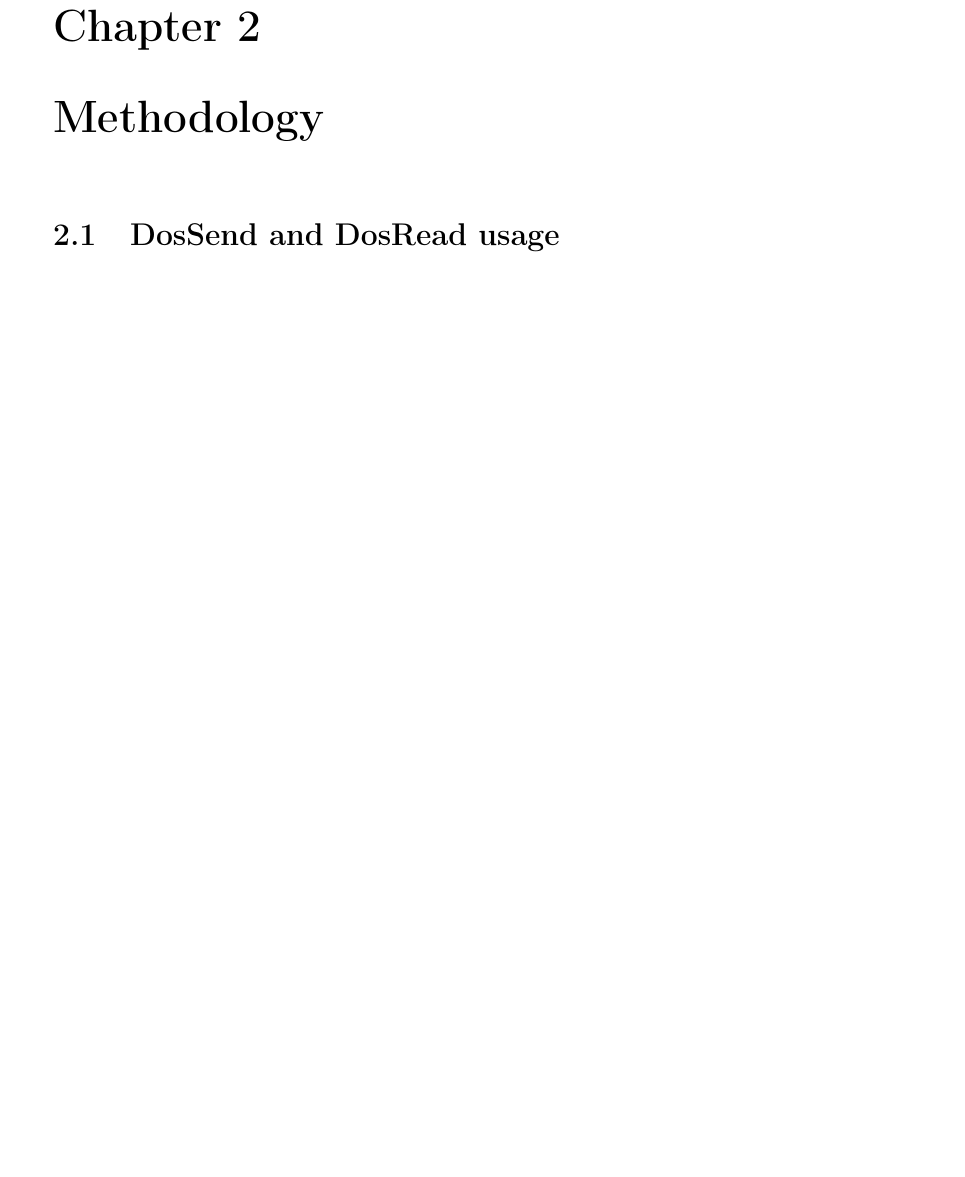
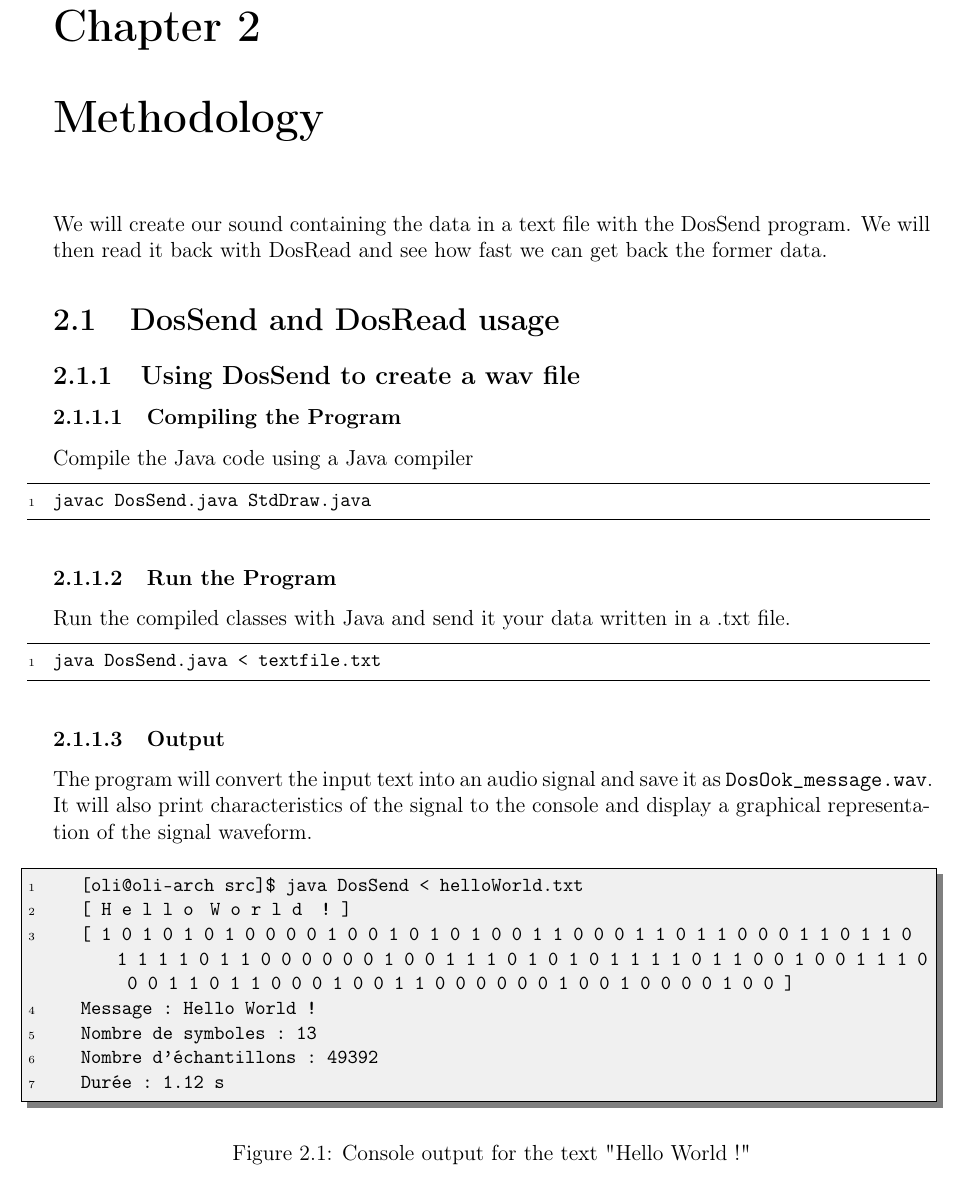
Before and after one commit to mrvolive/S101-02-Data-Over-Sound, a LaTeX document (rapport/main.tex, which reads rapport/method.tex): part of page 7 of 10 before the commit and part of page 7 of 11 after it, cut so that both start at the same text, the shorter picture padded with empty space. Compiled offline with pdfLaTeX.

Commit message:
Optimizing DosSend.java and Working on the report

```diff
--- a/rapport/main.tex
+++ b/rapport/main.tex
@@ -34,6 +34,9 @@
 \definecolor{dkgreen}{rgb}{0,0.6,0}
 \definecolor{gray}{rgb}{0.5,0.5,0.5}
 \definecolor{mauve}{rgb}{0.58,0,0.82}
+\definecolor{darkWhite}{rgb}{0.94,0.94,0.94}
+\definecolor{black}{rgb}{0,0,0}
+
 
 
 
@@ -51,12 +54,10 @@
 	tabsize=3
 }
 
-\lstset{frame=tb,
-	extendedchars=true,
-	inputencoding=latin1,
+\lstdefinestyle{console}{frame=shadowbox,
+	backgroundcolor=\color{darkWhite},
 	rulesepcolor=\color{gray},
 	framexleftmargin=5mm,
-	language=bash,
 	aboveskip=3mm,
 	belowskip=3mm,
 	showstringspaces=false,
--- a/rapport/method.tex
+++ b/rapport/method.tex
@@ -1,3 +1,39 @@
 \chapter{Methodology}
 
+We will create our sound containing the data in a text file with the DosSend program. We will then read it back with DosRead and see how fast we can get back the former data.
+
 \section{DosSend and DosRead usage}
+
+\subsection{Using DosSend to create a wav file}
+
+\subsubsection{Compiling the Program}
+
+Compile the Java code using a Java compiler
+
+\begin{lstlisting}
+javac DosSend.java StdDraw.java
+\end{lstlisting}
+
+\subsubsection{Run the Program}
+
+Run the compiled classes with Java and send it your data written in a .txt file.
+
+\begin{lstlisting}
+java DosSend.java < textfile.txt
+\end{lstlisting}
+
+\subsubsection{Output}
+
+The program will convert the input text into an audio signal and save it as \texttt{DosOok\_message.wav}. It will also print characteristics of the signal to the console and display a graphical representation of the signal waveform.
+
+\begin{figure}[!h]
+	\begin{lstlisting}[style=console]
+	[oli@oli-arch src]$ java DosSend < helloWorld.txt
+	[ H e l l o   W o r l d   ! ]
+	[ 1 0 1 0 1 0 1 0 0 0 0 1 0 0 1 0 1 0 1 0 0 1 1 0 0 0 1 1 0 1 1 0 0 0 1 1 0 1 1 0 1 1 1 1 0 1 1 0 0 0 0 0 0 1 0 0 1 1 1 0 1 0 1 0 1 1 1 1 0 1 1 0 0 1 0 0 1 1 1 0 0 0 1 1 0 1 1 0 0 0 1 0 0 1 1 0 0 0 0 0 0 1 0 0 1 0 0 0 0 1 0 0 ]
+	Message : Hello World !
+	Nombre de symboles : 13
+	Nombre d'échantillons : 49392
+	Durée : 1.12 s
+	\end{lstlisting}
+	\caption{Console output for the text "Hello World !"}
```
Also changed, not shown: rapport/intro.tex (+2 -2 lines), src/hello2.txt (added, +1 -0 lines), rapport/images/StdDraw1.png (added), rapport/main.pdf, rapport/main.tex (23 more changed lines), rapport/method.tex (10 more changed lines), 7 other files.
